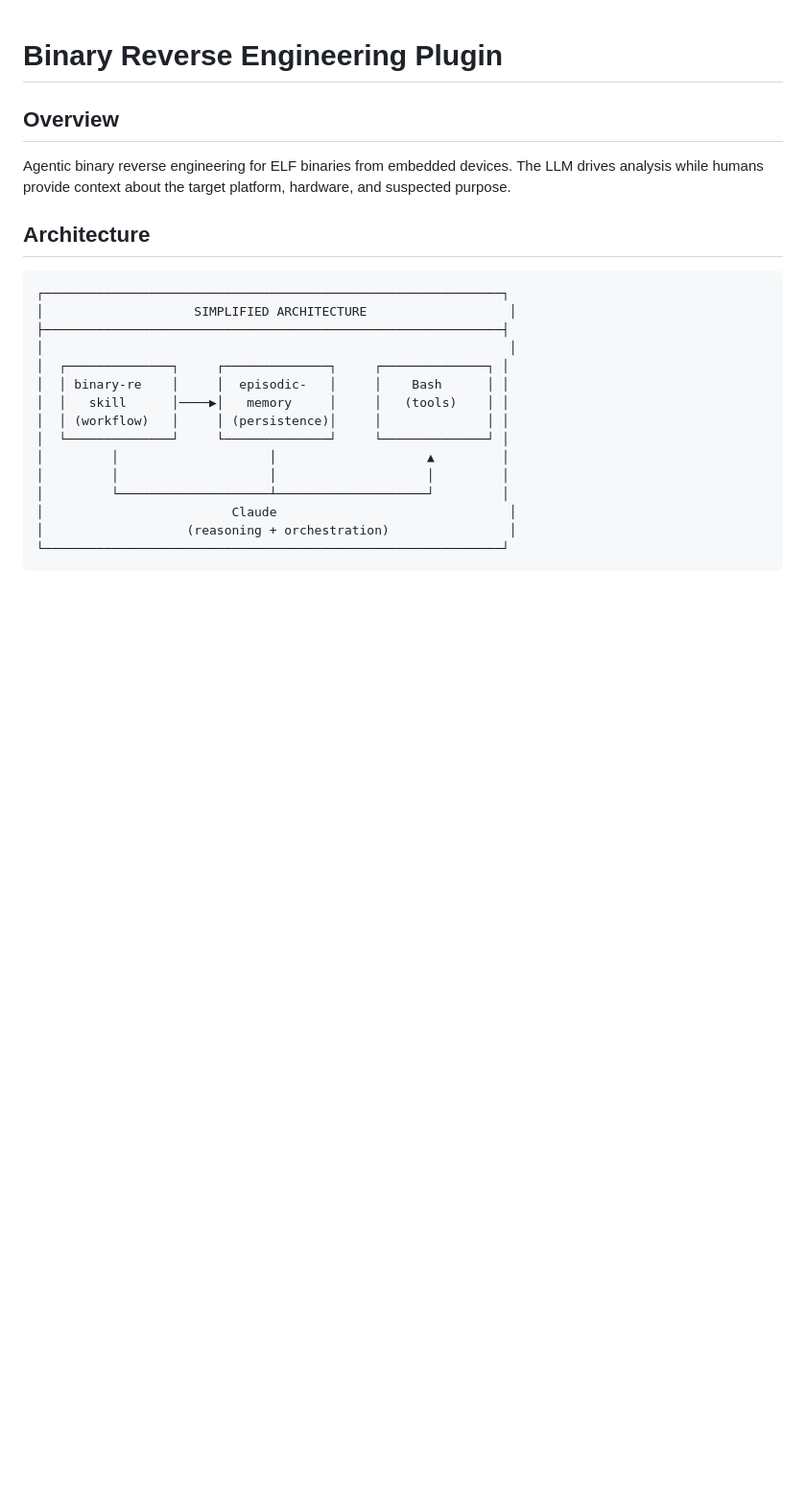
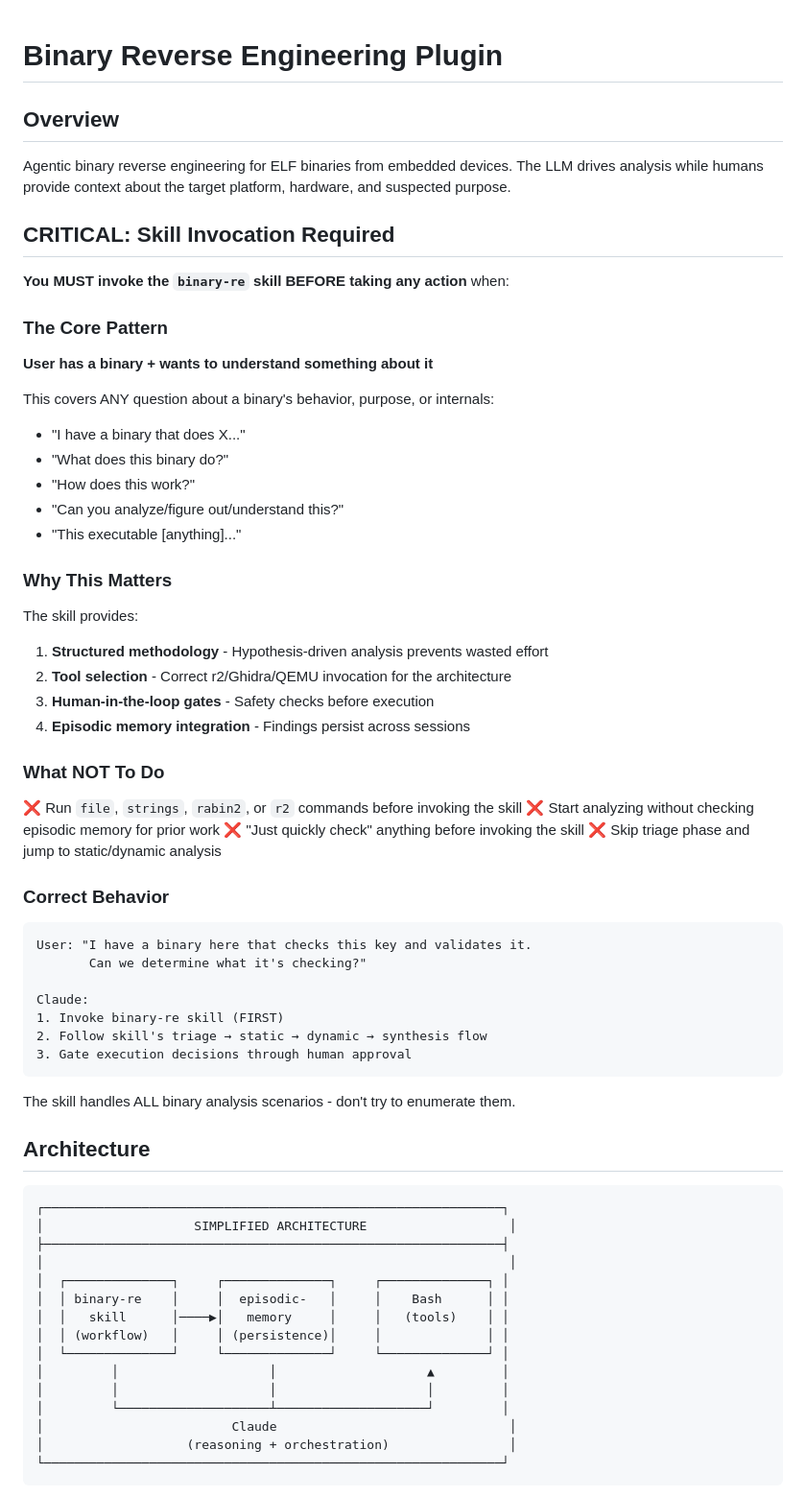
Before and after one commit to 2389-research/claude-plugins, a Markdown page: binary-re/CLAUDE.md, the part around the change. Shown at 96% size. Rendered like a GitHub page; blank space fills up the shorter version.

Commit message:
fix(binary-re): improve skill auto-detection with general trigger pattern
Changed skill detection from enumerating specific cases ("key validation",
"license check") to matching the general pattern: "user has a binary + wants
to understand it".

- Rewrote skill frontmatter to trigger on conversational patterns like
  "I have a binary", "how does this work", "can you analyze"
- Added CRITICAL section to CLAUDE.md requiring skill invocation BEFORE
  any tool usage (file, strings, r2, etc.)
- Listed explicit anti-patterns to prevent "just quickly check" rationalization

🤖 Generated with [Claude Code](https://claude.com/claude-code)

Co-Authored-By: Claude Opus 4.5 <noreply@anthropic.com>

````diff
--- a/binary-re/CLAUDE.md
+++ b/binary-re/CLAUDE.md
@@ -3,6 +3,46 @@
 ## Overview
 
 Agentic binary reverse engineering for ELF binaries from embedded devices. The LLM drives analysis while humans provide context about the target platform, hardware, and suspected purpose.
+
+## CRITICAL: Skill Invocation Required
+
+**You MUST invoke the `binary-re` skill BEFORE taking any action** when:
+
+### The Core Pattern
+**User has a binary + wants to understand something about it**
+
+This covers ANY question about a binary's behavior, purpose, or internals:
+- "I have a binary that does X..."
+- "What does this binary do?"
+- "How does this work?"
+- "Can you analyze/figure out/understand this?"
+- "This executable [anything]..."
+
+### Why This Matters
+The skill provides:
+1. **Structured methodology** - Hypothesis-driven analysis prevents wasted effort
+2. **Tool selection** - Correct r2/Ghidra/QEMU invocation for the architecture
+3. **Human-in-the-loop gates** - Safety checks before execution
+4. **Episodic memory integration** - Findings persist across sessions
+
+### What NOT To Do
+❌ Run `file`, `strings`, `rabin2`, or `r2` commands before invoking the skill
+❌ Start analyzing without checking episodic memory for prior work
+❌ "Just quickly check" anything before invoking the skill
+❌ Skip triage phase and jump to static/dynamic analysis
+
+### Correct Behavior
+```
+User: "I have a binary here that checks this key and validates it.
+       Can we determine what it's checking?"
+
+Claude:
+1. Invoke binary-re skill (FIRST)
+2. Follow skill's triage → static → dynamic → synthesis flow
+3. Gate execution decisions through human approval
+```
+
+The skill handles ALL binary analysis scenarios - don't try to enumerate them.
 
 ## Architecture
 
````
Also changed, not shown: binary-re/skills/SKILL.md (+1 -1 lines).
